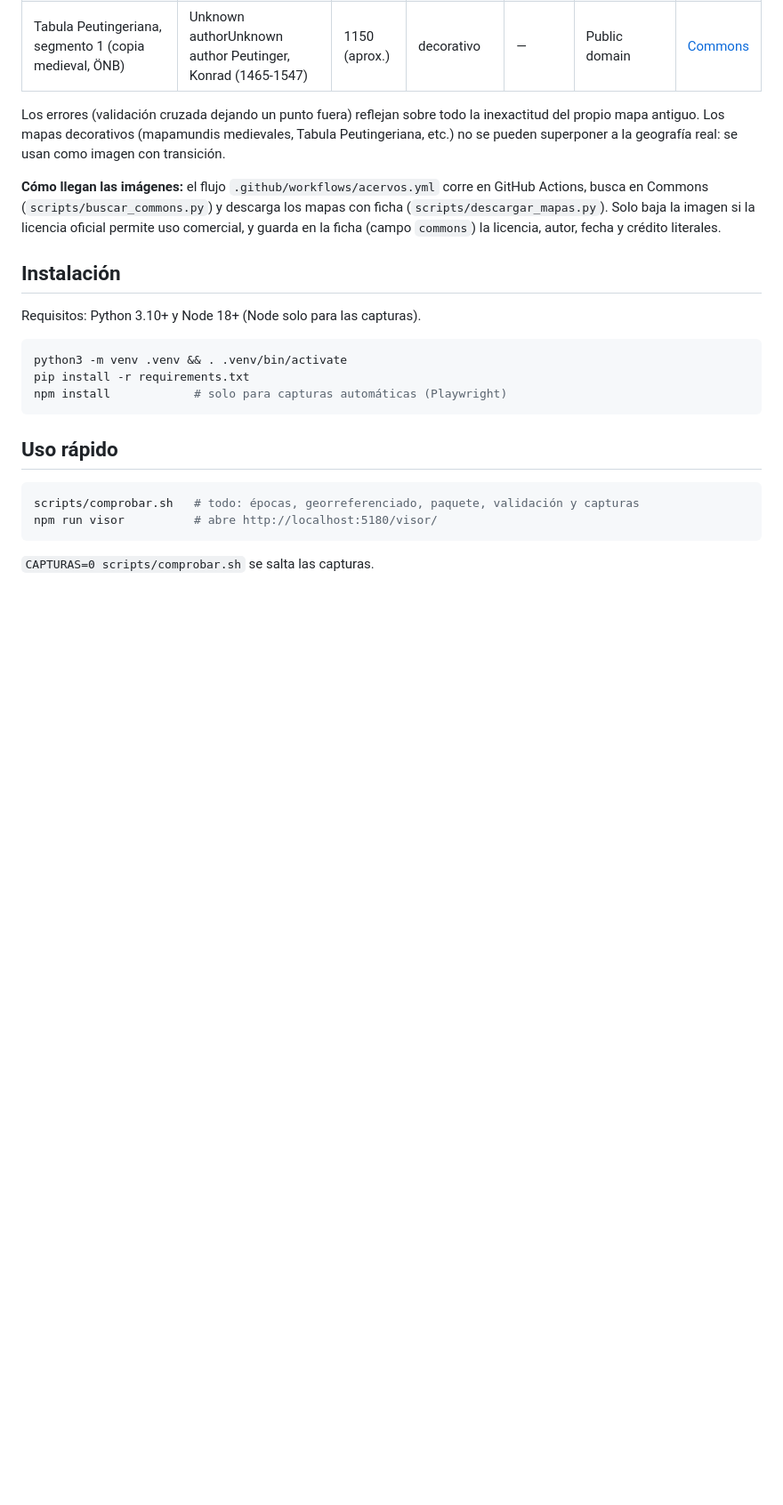
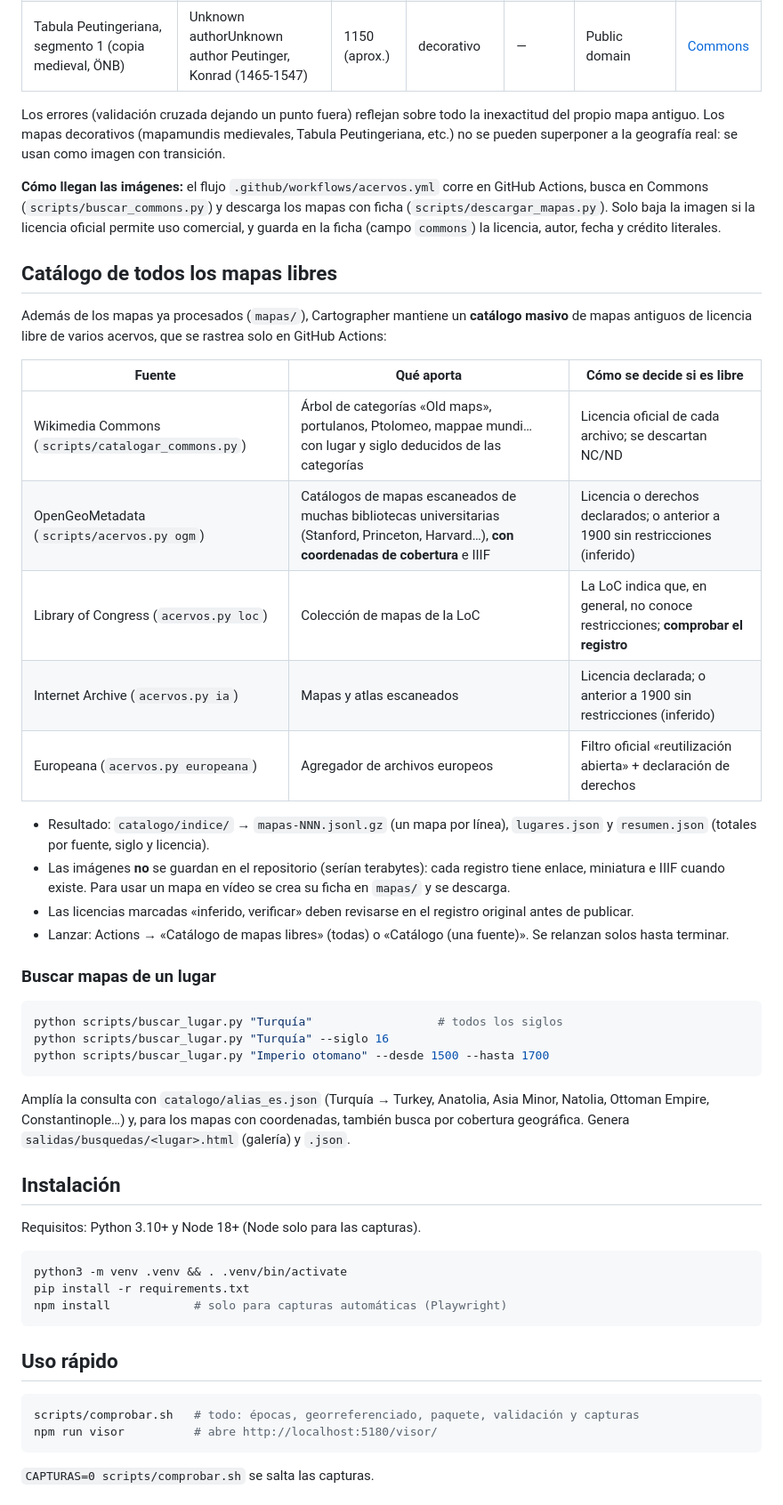
Before and after one commit to TimothyArcher90/Cartographer, a Markdown page: README.md, the part around the change. Shown at 89% size. Rendered like a GitHub page; blank space fills up the shorter version.

Commit message:
README: catálogo masivo y búsqueda por lugar
Co-Authored-By: Claude Opus 5.5 <noreply@anthropic.com>
Claude-Session: https://claude.ai/code/session_01SjsqCAYmbz9YtJ73nW8rdc

````diff
--- a/README.md
+++ b/README.md
@@ -38,6 +38,36 @@ el **paquete Cartographer** (`paquetes/cartographer/`), cuyo formato está en
 Los errores (validación cruzada dejando un punto fuera) reflejan sobre todo la inexactitud del propio mapa antiguo. Los mapas decorativos (mapamundis medievales, Tabula Peutingeriana, etc.) no se pueden superponer a la geografía real: se usan como imagen con transición.
 
 **Cómo llegan las imágenes:** el flujo `.github/workflows/acervos.yml` corre en GitHub Actions, busca en Commons (`scripts/buscar_commons.py`) y descarga los mapas con ficha (`scripts/descargar_mapas.py`). Solo baja la imagen si la licencia oficial permite uso comercial, y guarda en la ficha (campo `commons`) la licencia, autor, fecha y crédito literales.
+
+## Catálogo de todos los mapas libres
+
+Además de los mapas ya procesados (`mapas/`), Cartographer mantiene un **catálogo masivo** de mapas
+antiguos de licencia libre de varios acervos, que se rastrea solo en GitHub Actions:
+
+| Fuente | Qué aporta | Cómo se decide si es libre |
+|---|---|---|
+| Wikimedia Commons (`scripts/catalogar_commons.py`) | Árbol de categorías «Old maps», portulanos, Ptolomeo, mappae mundi… con lugar y siglo deducidos de las categorías | Licencia oficial de cada archivo; se descartan NC/ND |
+| OpenGeoMetadata (`scripts/acervos.py ogm`) | Catálogos de mapas escaneados de muchas bibliotecas universitarias (Stanford, Princeton, Harvard…), **con coordenadas de cobertura** e IIIF | Licencia o derechos declarados; o anterior a 1900 sin restricciones (inferido) |
+| Library of Congress (`acervos.py loc`) | Colección de mapas de la LoC | La LoC indica que, en general, no conoce restricciones; **comprobar el registro** |
+| Internet Archive (`acervos.py ia`) | Mapas y atlas escaneados | Licencia declarada; o anterior a 1900 sin restricciones (inferido) |
+| Europeana (`acervos.py europeana`) | Agregador de archivos europeos | Filtro oficial «reutilización abierta» + declaración de derechos |
+
+- Resultado: `catalogo/indice/` → `mapas-NNN.jsonl.gz` (un mapa por línea), `lugares.json` y `resumen.json` (totales por fuente, siglo y licencia).
+- Las imágenes **no** se guardan en el repositorio (serían terabytes): cada registro tiene enlace, miniatura e IIIF cuando existe. Para usar un mapa en vídeo se crea su ficha en `mapas/` y se descarga.
+- Las licencias marcadas «inferido, verificar» deben revisarse en el registro original antes de publicar.
+- Lanzar: Actions → «Catálogo de mapas libres» (todas) o «Catálogo (una fuente)». Se relanzan solos hasta terminar.
+
+### Buscar mapas de un lugar
+
+```bash
+python scripts/buscar_lugar.py "Turquía"                  # todos los siglos
+python scripts/buscar_lugar.py "Turquía" --siglo 16
+python scripts/buscar_lugar.py "Imperio otomano" --desde 1500 --hasta 1700
+```
+
+Amplía la consulta con `catalogo/alias_es.json` (Turquía → Turkey, Anatolia, Asia Minor, Natolia,
+Ottoman Empire, Constantinople…) y, para los mapas con coordenadas, también busca por cobertura
+geográfica. Genera `salidas/busquedas/<lugar>.html` (galería) y `.json`.
 
 ## Instalación
 
````
